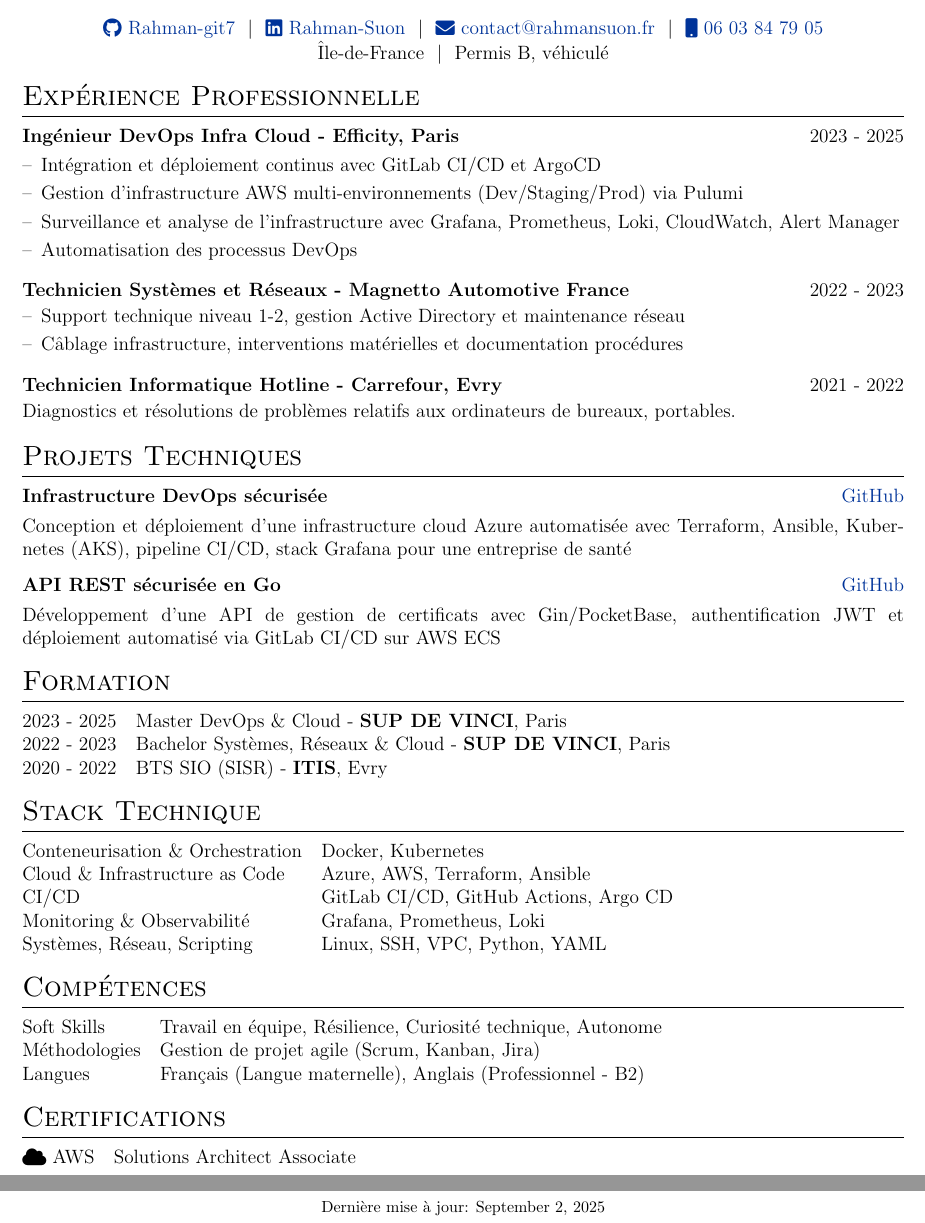
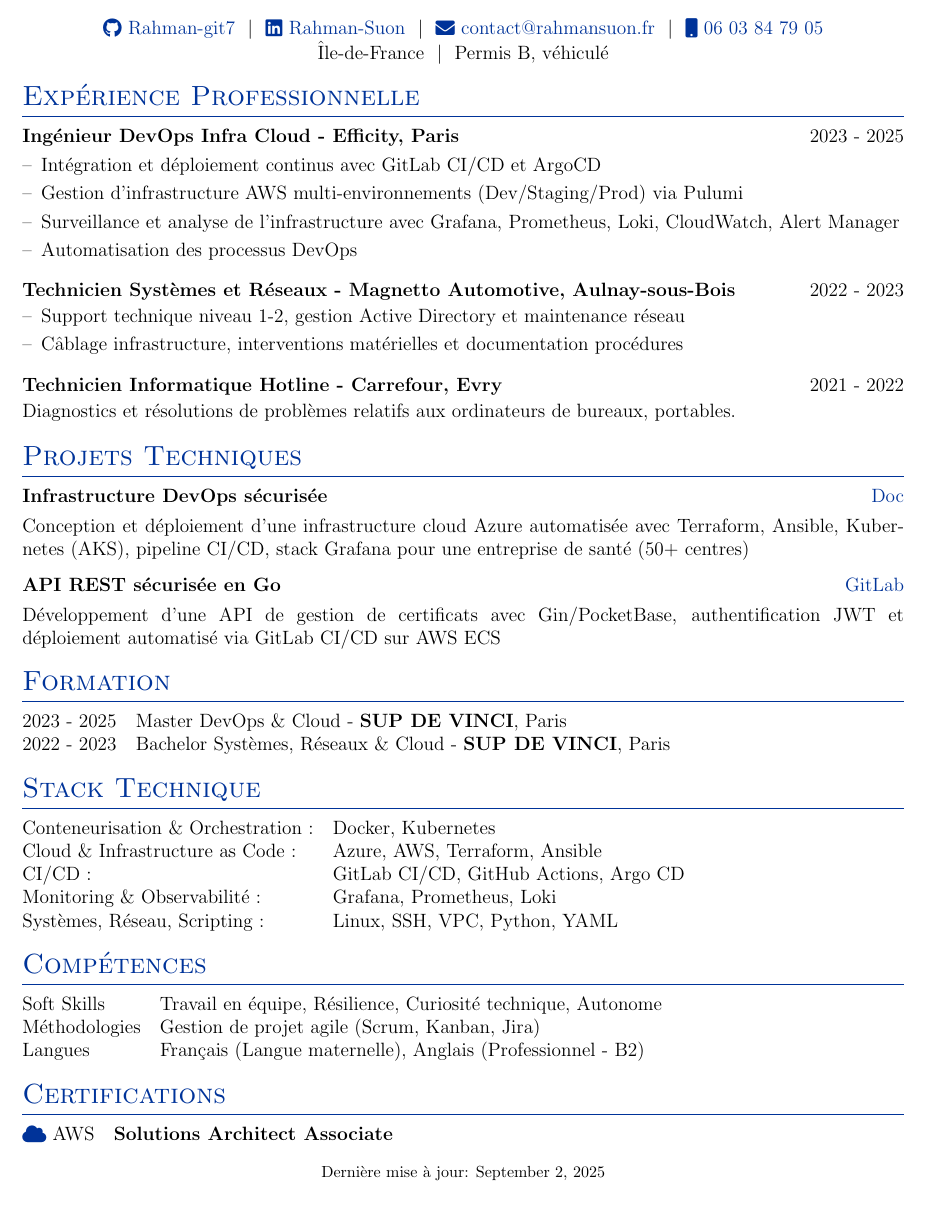
Before and after one commit to Rahman-git7/autoCV2, a LaTeX CV (cv.tex): two parts of pages 1 and 2 of 2 before the commit and part of the page after it, the two joined at a grey line, cut so that both start at the same text. Compiled offline with pdfLaTeX.

Commit message:
Enhance CV formatting and update project links for clarity

```diff
--- a/cv.tex
+++ b/cv.tex
@@ -79,12 +79,13 @@
 
 %CV Sections inspired by:
 %http://stefano.italians.nl/archives/26
-\titleformat{\section}{\Large\scshape\raggedright}{}{0em}{}[\titlerule]
+\titleformat{\section}{\Large\scshape\raggedright\color{sectioncolor}}{}{0em}{}[\titlerule]
 \titlespacing{\section}{0pt}{8pt}{6pt}
 
 %Setup hyperref package, and colours for links
 \usepackage[unicode, draft=false]{hyperref}
 \definecolor{linkcolour}{rgb}{0,0.2,0.6}
+\definecolor{sectioncolor}{rgb}{0,0.2,0.6}
 \hypersetup{colorlinks,breaklinks,urlcolor=linkcolour,linkcolor=linkcolour}
 
 %for social icons
@@ -153,7 +154,7 @@
 \item Automatisation des processus DevOps
 \end{joblong}
 
-\begin{joblong}{Technicien Systèmes et Réseaux - Magnetto Automotive France}{2022 - 2023}
+\begin{joblong}{Technicien Systèmes et Réseaux - Magnetto Automotive, Aulnay-sous-Bois}{2022 - 2023}
 \item Support technique niveau 1-2, gestion Active Directory et maintenance réseau
 \item Câblage infrastructure, interventions matérielles et documentation procédures
 \end{joblong}
@@ -166,12 +167,12 @@
 \section{Projets Techniques}
 
 \begin{tabularx}{\linewidth}{ @{}l r@{} }
-\textbf{Infrastructure DevOps sécurisée} & \hfill \href{https://github.com/Rahman-git7}{GitHub} \\[3.75pt]
-\multicolumn{2}{@{}X@{}}{Conception et déploiement d'une infrastructure cloud Azure automatisée avec Terraform, Ansible, Kubernetes (AKS), pipeline CI/CD, stack Grafana pour une entreprise de santé}  \\
+\textbf{Infrastructure DevOps sécurisée} & \hfill \href{https://drive.google.com/file/d/1PlXLjoWP856V7C8GVAYSbwkYGu0XzBrk/view}{Doc} \\[3.75pt]
+\multicolumn{2}{@{}X@{}}{Conception et déploiement d'une infrastructure cloud Azure automatisée avec Terraform, Ansible, Kubernetes (AKS), pipeline CI/CD, stack Grafana pour une entreprise de santé (50+ centres)}  \\
 \end{tabularx}
 
 \begin{tabularx}{\linewidth}{ @{}l r@{} }
-\textbf{API REST sécurisée en Go} & \hfill \href{https://github.com/Rahman-git7}{GitHub} \\[3.75pt]
+\textbf{API REST sécurisée en Go} & \hfill \href{https://gitlab.com/Rahman-S/api-certificats}{GitLab} \\[3.75pt]
 \multicolumn{2}{@{}X@{}}{Développement d'une API de gestion de certificats avec Gin/PocketBase, authentification JWT et déploiement automatisé via GitLab CI/CD sur AWS ECS}  \\
 \end{tabularx}
 
@@ -182,7 +183,6 @@
 \begin{tabularx}{\linewidth}{@{}l X@{}}
 2023 - 2025 & Master DevOps \& Cloud - \textbf{SUP DE VINCI}, Paris \\
 2022 - 2023 & Bachelor Systèmes, Réseaux \& Cloud - \textbf{SUP DE VINCI}, Paris \\
-2020 - 2022 & BTS SIO (SISR) - \textbf{ITIS}, Evry \\
 \end{tabularx}
 
 %----------------------------------------------------------------------------------------
@@ -190,11 +190,11 @@
 %----------------------------------------------------------------------------------------
 \section{Stack Technique}
 \begin{tabularx}{\linewidth}{@{}l X@{}}
-Conteneurisation \& Orchestration & Docker, Kubernetes \\
-Cloud \& Infrastructure as Code & Azure, AWS, Terraform, Ansible \\
-CI/CD & GitLab CI/CD, GitHub Actions, Argo CD \\
-Monitoring \& Observabilité & Grafana, Prometheus, Loki \\
-Systèmes, Réseau, Scripting & Linux, SSH, VPC, Python, YAML \\
+Conteneurisation \& Orchestration : & Docker, Kubernetes \\
+Cloud \& Infrastructure as Code : & Azure, AWS, Terraform, Ansible \\
+CI/CD : & GitLab CI/CD, GitHub Actions, Argo CD \\
+Monitoring \& Observabilité : & Grafana, Prometheus, Loki \\
+Systèmes, Réseau, Scripting : & Linux, SSH, VPC, Python, YAML \\
 \end{tabularx}
 
 \section{Compétences}
@@ -206,7 +206,7 @@
 
 \section{Certifications}
 \begin{tabularx}{\linewidth}{@{}l X@{}}
-\raisebox{-0.05\height}\faCloud\ AWS & Solutions Architect Associate \\
+{\color{sectioncolor}\raisebox{-0.05\height}\faCloud}\ AWS & \textbf{Solutions Architect Associate} \\
 \end{tabularx}
 
 \vfill
```
Also changed, not shown: 1 other file.
